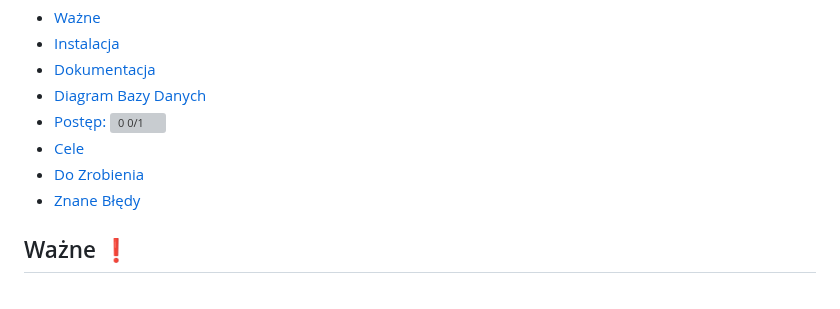
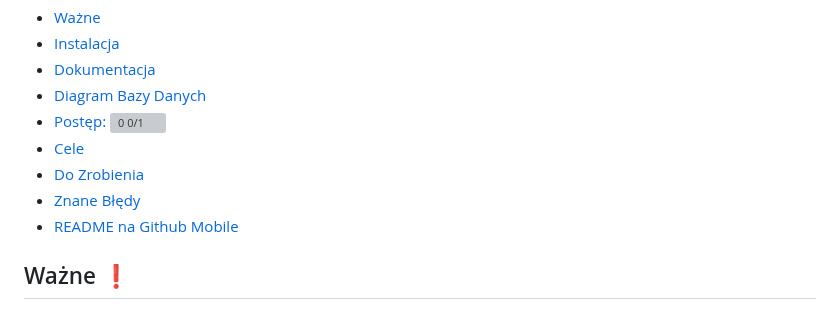
Before and after one commit to Mio-coder/KomunikatorC-server, a Markdown page: README.md, the part around the change. Drawn GitHub-style; grey boxes are pictures that could not be loaded.

```diff
--- a/README.md
+++ b/README.md
@@ -7,6 +7,7 @@
 - [Cele](#cele-)
 - [Do Zrobienia](#do-zrobienia-)
 - [Znane Błędy](#znane-błędy-)
+- [README na Github Mobile](README_github_mobile.md)
 
 ## Ważne ❗
 Przed pull-request sparawdź składnie oraz uruchom testy \
```
